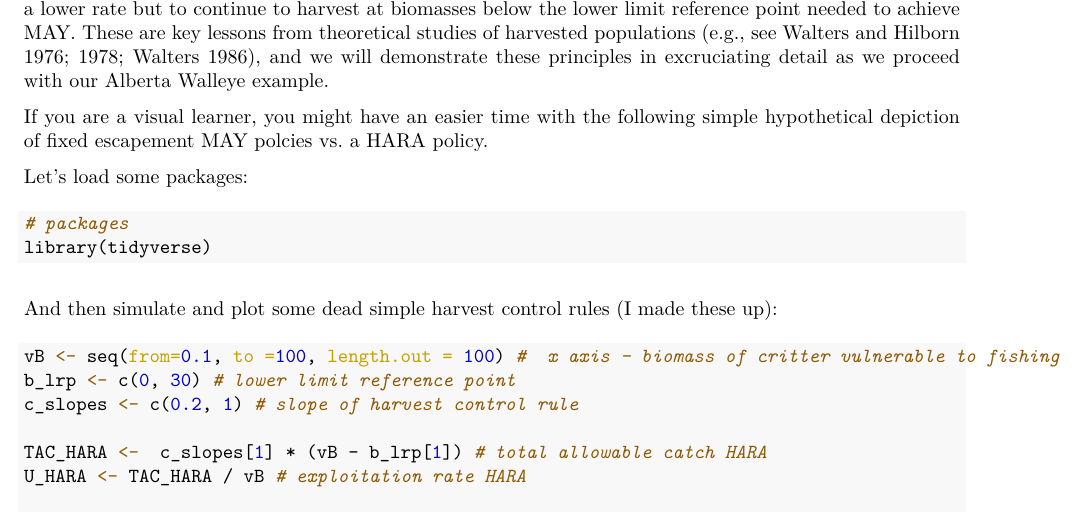
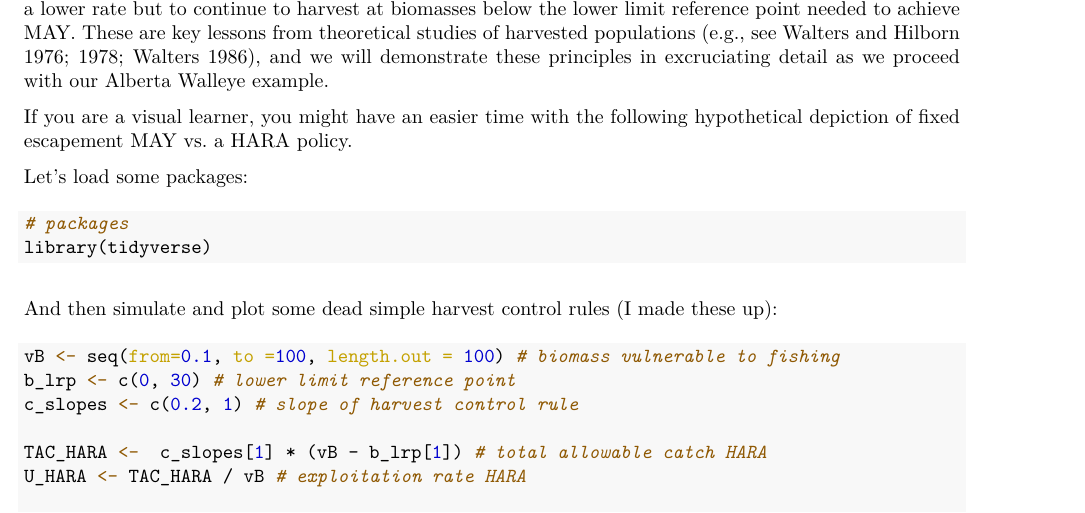
Before and after one commit to ChrisFishCahill/managing-irf-complexity, an R Markdown document (Rmd/HCR-tutorial.Rmd): part of page 4 of 8, cut so that both start at the same text. The pictures show the output file Rmd/HCR-tutorial.pdf that the author committed with the source.

Commit message:
bump hcr fix

````diff
--- a/Rmd/HCR-tutorial.Rmd
+++ b/Rmd/HCR-tutorial.Rmd
@@ -84,7 +84,7 @@ When HARA utility is maximized as an objective, it tends to decrease two things.
 
 We picked these two objectives to represent management tradeoffs (see Walters and Martell 2001).  MAY represents maximum yield that say a corporation that exploits many populations at once might desire to maximize catch, while HARA represents a better policy for a risk averse fisher or angler. To harvest under a harvest control rule that was developed to achieve MSY or MAY is to concede that a fishery will need to be closed for potentially many years if stock sizes drop below the lower limit reference point. This is particularly problematic for fisheries with highly variable recruitment dynamics like Alberta Walleye (see Cahill et al. 2021).  Conversely, to harvest under a HARA objective and corresponding policy is to harvest at a lower rate but to continue to harvest at biomasses below the lower limit reference point needed to achieve MAY. These are key lessons from theoretical studies of harvested populations (e.g., see Walters and Hilborn 1976; 1978; Walters 1986), and we will demonstrate these principles in excruciating detail as we proceed with our Alberta Walleye example.
 
-If you are a visual learner, you might have an easier time with the following simple hypothetical depiction of fixed escapement MAY polcies vs. a HARA policy.
+If you are a visual learner, you might have an easier time with the following hypothetical depiction of fixed escapement MAY vs. a HARA policy.
 
 Let's load some packages:
 
@@ -96,7 +96,7 @@ library(tidyverse)
 And then simulate and plot some dead simple harvest control rules (I made these up):
 
 ```{r, , message = FALSE, warning=FALSE}
-vB <- seq(from=0.1, to =100, length.out = 100) #  x axis - biomass of critter vulnerable to fishing
+vB <- seq(from=0.1, to =100, length.out = 100) # biomass vulnerable to fishing
 b_lrp <- c(0, 30) # lower limit reference point
 c_slopes <- c(0.2, 1) # slope of harvest control rule
 
````
Also changed, not shown: Rmd/HCR-tutorial.pdf.
